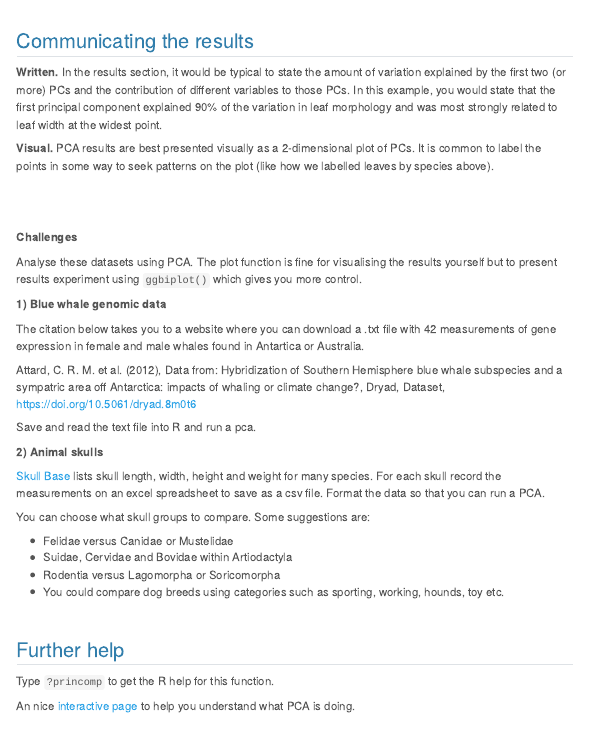
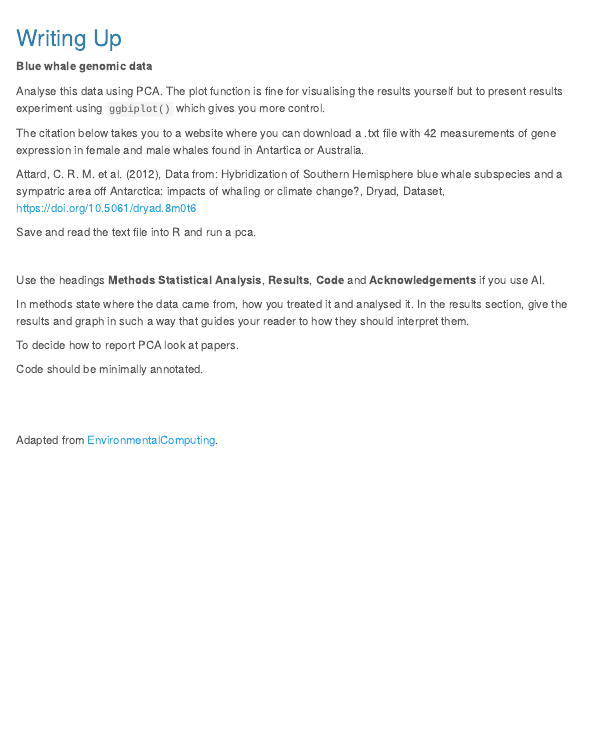
Before and after one commit to acriach/BLGY5121MAdvStats, a Quarto document (multivariatemethods.qmd): the page in a window 1100 px wide, from 4020 px down before the commit and from 9230 px down after it. Rendered offline with R 4.5, knitr and Pandoc in place of Quarto, with nearby package versions; code that draws random numbers runs with fixed seeds of ours; menus at the side of the page are left out.

Commit message:
add fromative

```diff
--- a/multivariatemethods.qmd
+++ b/multivariatemethods.qmd
@@ -156,37 +156,3 @@ Leaf_PCA2 <- princomp(Leaf_data, cor = TRUE) # uses a correlation matrix
 
 <br>
 
-## Communicating the results
-
-**Written.** In the results section, it would be typical to state the amount of variation explained by the first two (or more) PCs and the contribution of different variables to those PCs. In this example, you would state that the first principal component explained 90% of the variation in leaf morphology and was most strongly related to leaf width at the widest point.
-
-**Visual.** PCA results are best presented visually as a 2-dimensional plot of PCs. It is common to label the points in some way to seek patterns on the plot (like how we labelled leaves by species above).
-
-<br>
-
-<br>
-
-**Challenges**
-
-Analyse these datasets using PCA. The plot function is fine for visualising the results yourself but to present results experiment using `ggbiplot()` which gives you more control.
-
-**1) Blue whale genomic data**
-
-The citation below takes you to a website where you can download a .txt file with 42 measurements of gene expression in female and male whales found in Antartica or Australia.
-
-Attard, C. R. M. et al. (2012), Data from: Hybridization of Southern Hemisphere blue whale subspecies and a sympatric area off Antarctica: impacts of whaling or climate change?, Dryad, Dataset, [https://doi.org/10.5061/dryad.8m0t6](https://doi.org/10.5061/dryad.8m0t6)
-
-Save and read the text file into R and run a pca.
-
-**2) Animal skulls**
-
-[Skull Base](http://skullbase.info/) lists skull length, width, height and weight for many species. For each skull record the measurements on an excel spreadsheet to save as a csv file. Format the data so that you can run a PCA.
-
-You can choose what skull groups to compare. Some suggestions are:
-
-* Felidae versus Canidae or Mustelidae
-* Suidae, Cervidae and Bovidae within Artiodactyla
-* Rodentia versus Lagomorpha or Soricomorpha
-* You could compare dog breeds using categories such as sporting, working, hounds, toy etc.
-
-<br>
@@ -399,3 +370,24 @@ These are basic graphs. They would have to be modified to present in reports.
+# Writing Up
+
+**Blue whale genomic data**
+
+Analyse this data using PCA. The plot function is fine for visualising the results yourself but to present results experiment using `ggbiplot()` which gives you more control.
+
+The citation below takes you to a website where you can download a .txt file with 42 measurements of gene expression in female and male whales found in Antartica or Australia.
+
+Attard, C. R. M. et al. (2012), Data from: Hybridization of Southern Hemisphere blue whale subspecies and a sympatric area off Antarctica: impacts of whaling or climate change?, Dryad, Dataset, [https://doi.org/10.5061/dryad.8m0t6](https://doi.org/10.5061/dryad.8m0t6)
+
+Save and read the text file into R and run a pca.
+
+<br>
+
+Use the headings **Methods Statistical Analysis**, **Results**, **Code** and **Acknowledgements** if you use AI.
+
+In methods state where the data came from, how you treated it and analysed it. In the results section, give the results and graph in such a way that guides your reader to how they should interpret them.
+
+To decide how to report PCA look at papers.
+
+Code should be minimally annotated.
 
 <br>
 
```
Also changed, not shown: docs/search.json, multivariatemethods.qmd (7 more changed lines), 7 other files.
